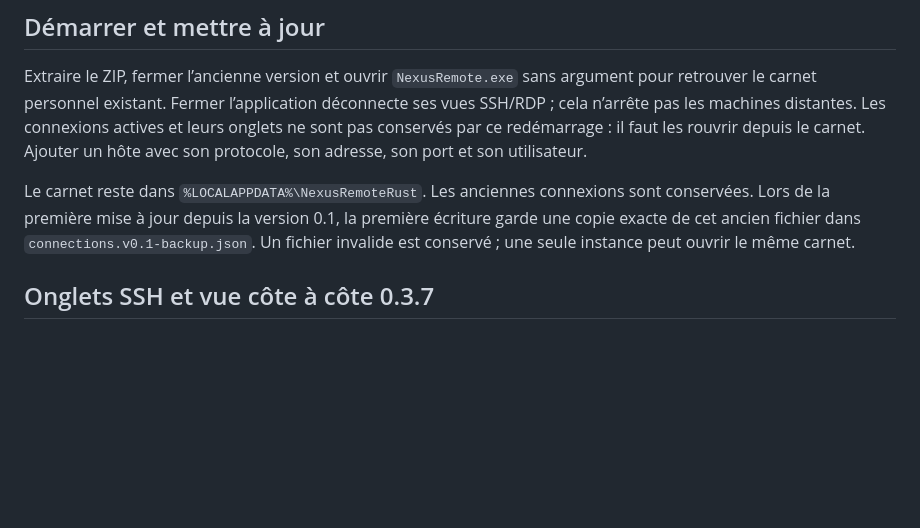
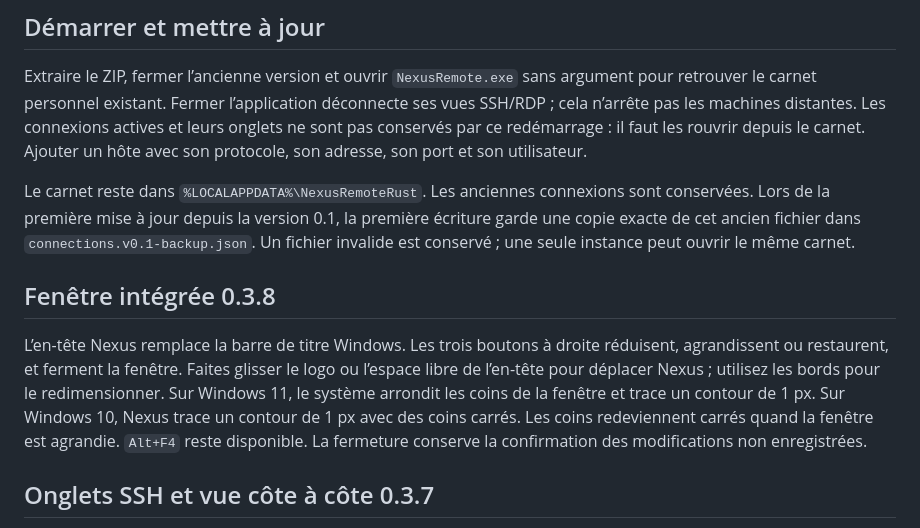
Before and after one commit to AbrahamOP/nexus-remote, a Markdown page: docs/GUIDE.md, the part around the change. GitHub-like rendering; blank space fills up the shorter version.

```diff
--- a/docs/GUIDE.md
+++ b/docs/GUIDE.md
@@ -11,6 +11,10 @@ Le code applicatif et l’interface sont écrits en Rust (egui/eframe), sans Ele
 Extraire le ZIP, fermer l’ancienne version et ouvrir `NexusRemote.exe` sans argument pour retrouver le carnet personnel existant. Fermer l’application déconnecte ses vues SSH/RDP ; cela n’arrête pas les machines distantes. Les connexions actives et leurs onglets ne sont pas conservés par ce redémarrage : il faut les rouvrir depuis le carnet. Ajouter un hôte avec son protocole, son adresse, son port et son utilisateur.
 
 Le carnet reste dans `%LOCALAPPDATA%\NexusRemoteRust`. Les anciennes connexions sont conservées. Lors de la première mise à jour depuis la version 0.1, la première écriture garde une copie exacte de cet ancien fichier dans `connections.v0.1-backup.json`. Un fichier invalide est conservé ; une seule instance peut ouvrir le même carnet.
+
+## Fenêtre intégrée 0.3.8
+
+L’en-tête Nexus remplace la barre de titre Windows. Les trois boutons à droite réduisent, agrandissent ou restaurent, et ferment la fenêtre. Faites glisser le logo ou l’espace libre de l’en-tête pour déplacer Nexus ; utilisez les bords pour le redimensionner. Sur Windows 11, le système arrondit les coins de la fenêtre et trace un contour de 1 px. Sur Windows 10, Nexus trace un contour de 1 px avec des coins carrés. Les coins redeviennent carrés quand la fenêtre est agrandie. `Alt+F4` reste disponible. La fermeture conserve la confirmation des modifications non enregistrées.
 
 ## Onglets SSH et vue côte à côte 0.3.7
 
```
Also changed, not shown: README.md (+4 -2 lines), docs/images/coffre.jpg (deleted), docs/images/coffre.png (added), docs/images/session-rdp.jpg (deleted), docs/images/session-rdp.png (added), docs/images/session-ssh.jpg (deleted), docs/images/session-ssh.png (added), 6 other files.
